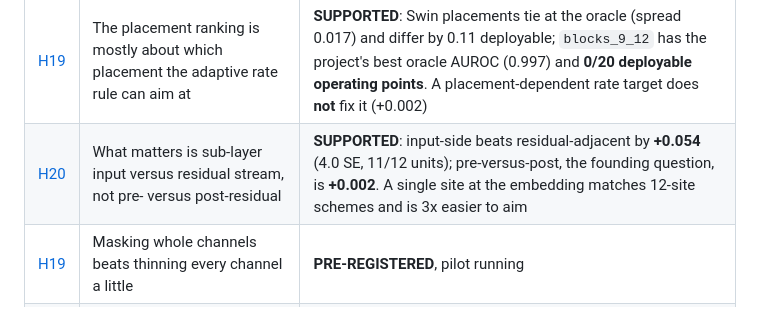
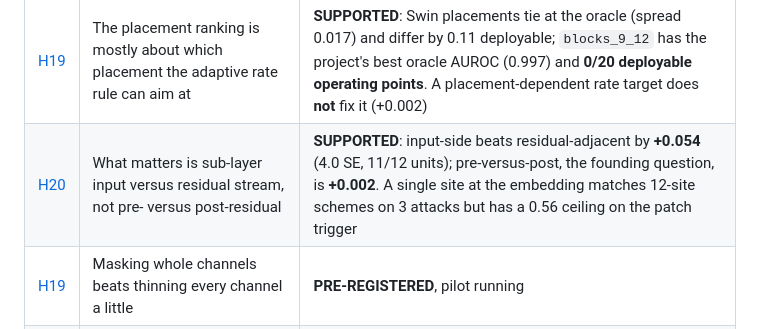
Before and after one commit to PjotrVr/psbd-transformer, a Markdown page: docs/hypothesis/README.md, the part around the change. GitHub-like rendering.

```diff
--- a/docs/hypothesis/README.md
+++ b/docs/hypothesis/README.md
@@ -54,7 +54,7 @@ written.
 | [H17](H17-low-poison-rate-is-a-placement-artifact.md) | PSBD's low-poison-rate failure is a placement artifact, not a limit of the method | **SUPPORTED on CIFAR-10**: `badnet_a2o` at 1% goes 0.297 to 0.839 one-sided, ASR 0.997; out-of-sample test in flight |
 | [H18](H18-sensitivity-profile-over-units.md) | The shape of a per-unit sensitivity profile beats its mean | Stated direction **REFUTED** (backdoored profiles are flatter, not peaked), but the profile **minimum** beats PSBD's mean by +0.12 at 1% poisoning |
 | [H19](H19-placement-ranking-is-rate-selection.md) | The placement ranking is mostly about which placement the adaptive rate rule can aim at | **SUPPORTED**: Swin placements tie at the oracle (spread 0.017) and differ by 0.11 deployable; `blocks_9_12` has the project's best oracle AUROC (0.997) and **0/20 deployable operating points**. A placement-dependent rate target does **not** fix it (+0.002) |
-| [H20](H20-input-side-beats-residual-adjacent.md) | What matters is sub-layer input versus residual stream, not pre- versus post-residual | **SUPPORTED**: input-side beats residual-adjacent by **+0.054** (4.0 SE, 11/12 units); pre-versus-post, the founding question, is **+0.002**. A single site at the embedding matches 12-site schemes and is 3x easier to aim |
+| [H20](H20-input-side-beats-residual-adjacent.md) | What matters is sub-layer input versus residual stream, not pre- versus post-residual | **SUPPORTED**: input-side beats residual-adjacent by **+0.054** (4.0 SE, 11/12 units); pre-versus-post, the founding question, is **+0.002**. A single site at the embedding matches 12-site schemes on 3 attacks but has a 0.56 ceiling on the patch trigger |
 | [H19](H19-channel-mask-structured-vs-elementwise.md) | Masking whole channels beats thinning every channel a little | **PRE-REGISTERED**, pilot running |
 | [H20](H20-token-mask-trigger-locality.md) | Removing whole tokens separates local triggers from distributed ones | **PRE-REGISTERED**, pilot running |
 | [H21](H21-droppath-residual-native.md) | DropPath is the residual-native perturbation | **PRE-REGISTERED**, predicted *not* to win; its failure is the informative outcome |
```
Also changed, not shown: docs/hypothesis/H20-input-side-beats-residual-adjacent.md (+34 -12 lines).
